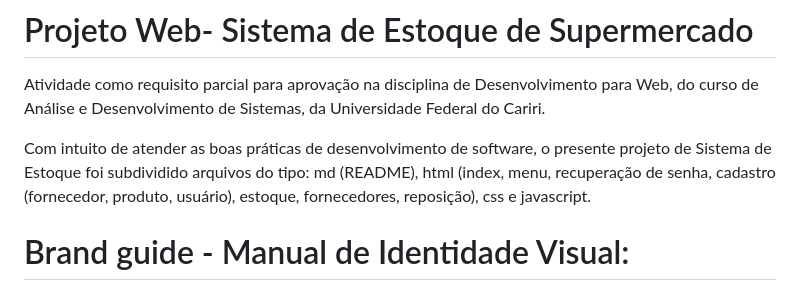
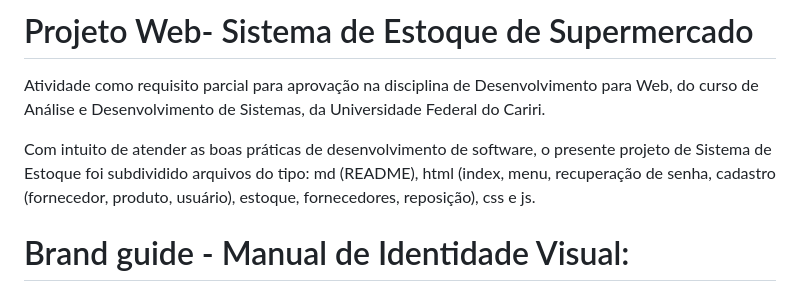
Before and after one commit to WelaineDantas/sistema_mercado, a Markdown page: README.md, the part around the change. GitHub-like rendering.

```diff
--- a/README.md
+++ b/README.md
@@ -3,7 +3,7 @@
 Atividade como requisito parcial para aprovação na disciplina de Desenvolvimento para Web,
 do curso de Análise e Desenvolvimento de Sistemas, da Universidade Federal do Cariri.
 
-Com intuito de atender as boas práticas de desenvolvimento de software, o presente projeto de Sistema de Estoque foi subdividido arquivos do tipo: md (README), html (index, menu, recuperação de senha, cadastro (fornecedor, produto, usuário), estoque, fornecedores, reposição), css e javascript.
+Com intuito de atender as boas práticas de desenvolvimento de software, o presente projeto de Sistema de Estoque foi subdividido arquivos do tipo: md (README), html (index, menu, recuperação de senha, cadastro (fornecedor, produto, usuário), estoque, fornecedores, reposição), css e js.
 
 # Brand guide - Manual de Identidade Visual:
 <img src="/screenshots/manualIdentidadeVisual.png" height="300px"/>
```
